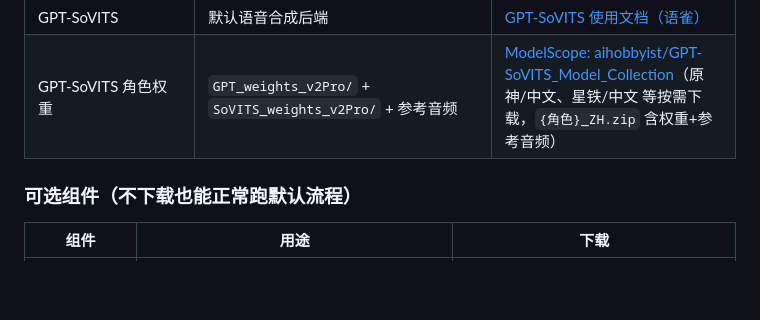
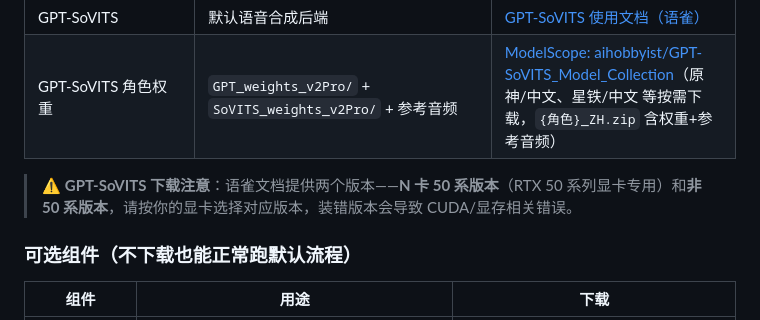
Before and after one commit to shuiliudeng/AudioComics-Public, a Markdown page: README.md, the part around the change. GitHub-like rendering; blank space fills up the shorter version.

Commit message:
docs: GPT-SoVITS 下载提醒区分 N 卡 50 系与非 50 系版本

```diff
--- a/README.md
+++ b/README.md
@@ -41,6 +41,8 @@
 | Anima 基础模型 `anima-base-v1.0.safetensors` | 放 `ComfyUI/models/diffusion_models/` | 见 Anima 官方发布渠道（约 4GB） |
 | GPT-SoVITS | 默认语音合成后端 | [GPT-SoVITS 使用文档（语雀）](https://www.yuque.com/baicaigongchang1145haoyuangong/ib3g1e/dkxgpiy9zb96hob4) |
 | GPT-SoVITS 角色权重 | `GPT_weights_v2Pro/` + `SoVITS_weights_v2Pro/` + 参考音频 | [ModelScope: aihobbyist/GPT-SoVITS_Model_Collection](https://modelscope.cn/models/aihobbyist/GPT-SoVITS_Model_Collection)（原神/中文、星铁/中文 等按需下载，`{角色}_ZH.zip` 含权重+参考音频） |
+
+> ⚠️ **GPT-SoVITS 下载注意**：语雀文档提供两个版本——**N 卡 50 系版本**（RTX 50 系列显卡专用）和**非 50 系版本**，请按你的显卡选择对应版本，装错版本会导致 CUDA/显存相关错误。
 
 ### 可选组件（不下载也能正常跑默认流程）
 
```
